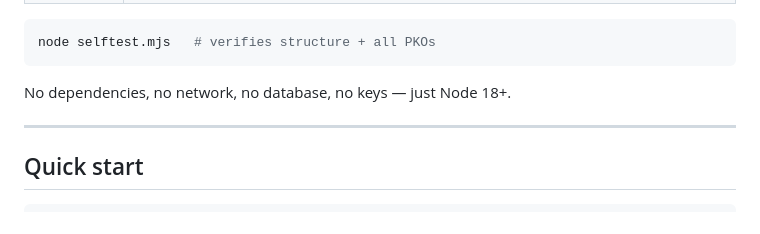
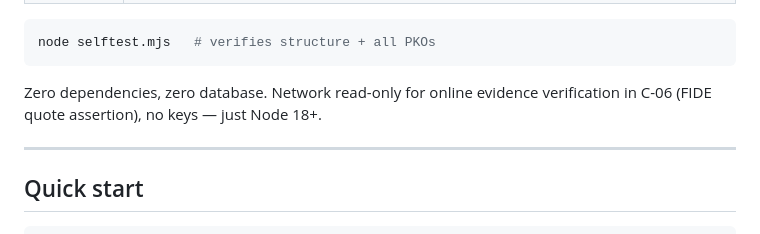
Before and after one commit to Igor-Zinin/axioma-xks-codex, a Markdown page: README.md, the part around the change. Drawn GitHub-style.

Commit message:
docs(public): clarify network read-only scope for C-06 evidence assertion

````diff
--- a/README.md
+++ b/README.md
@@ -57,7 +57,7 @@ One game rule → one PKO → six representations of the same knowledge:
 node selftest.mjs   # verifies structure + all PKOs
 ```
 
-No dependencies, no network, no database, no keys — just Node 18+.
+Zero dependencies, zero database. Network read-only for online evidence verification in C-06 (FIDE quote assertion), no keys — just Node 18+.
 
 ---
 
````
